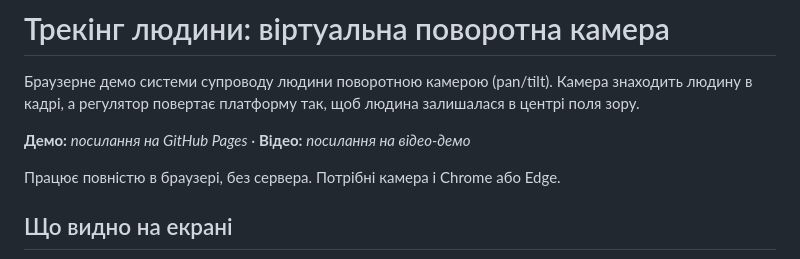
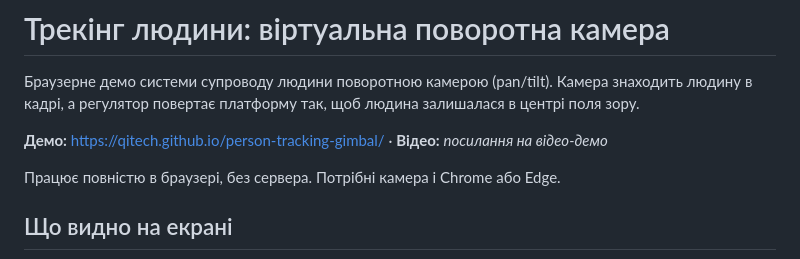
Before and after one commit to qitech/person-tracking-gimbal, a Markdown page: README.md, the part around the change. Drawn GitHub-style.

Commit message:
docs: add live demo link
Co-Authored-By: Claude Opus 5.5 <noreply@anthropic.com>

```diff
--- a/README.md
+++ b/README.md
@@ -2,7 +2,7 @@
 
 Браузерне демо системи супроводу людини поворотною камерою (pan/tilt). Камера знаходить людину в кадрі, а регулятор повертає платформу так, щоб людина залишалася в центрі поля зору.
 
-**Демо:** _посилання на GitHub Pages_ · **Відео:** _посилання на відео-демо_
+**Демо:** https://qitech.github.io/person-tracking-gimbal/ · **Відео:** _посилання на відео-демо_
 
 Працює повністю в браузері, без сервера. Потрібні камера і Chrome або Edge.
 
```
